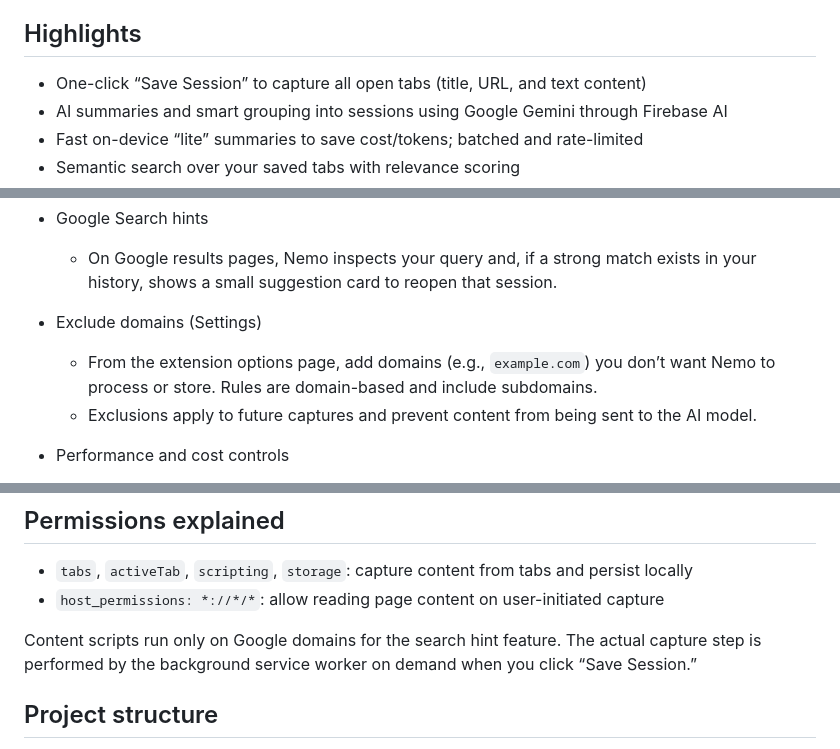
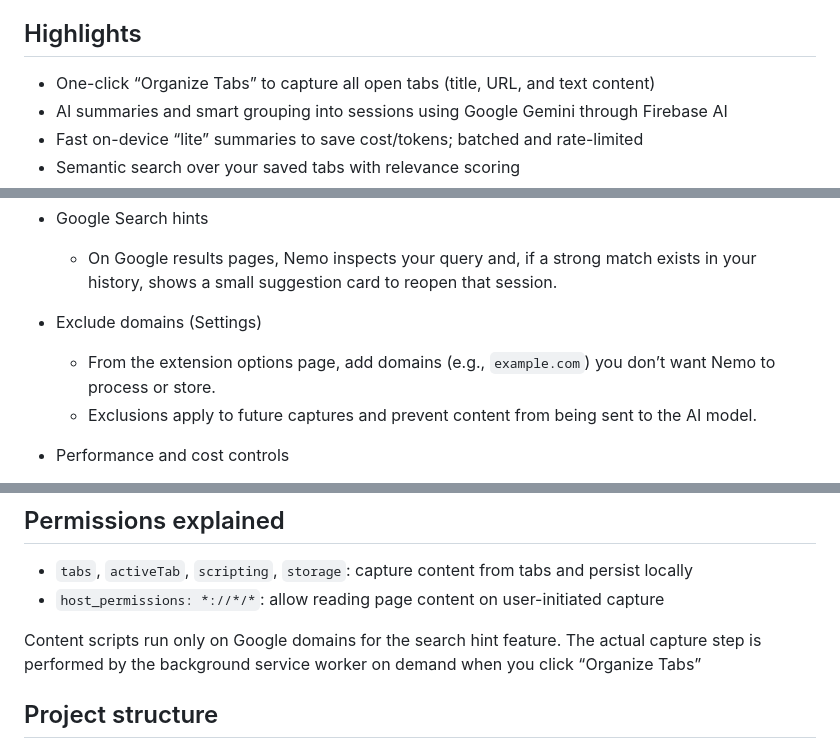
Before and after one commit to HebaShamardy/NeuMemo, a Markdown page: README.md, 3 parts joined by grey strips. Rendered like a GitHub page.

Commit message:
small doc fixes

```diff
--- a/README.md
+++ b/README.md
@@ -4,7 +4,7 @@ NeuMemo saves your browsing sessions by collecting your open tabs, generating co
 
 ## Highlights
 
-- One-click “Save Session” to capture all open tabs (title, URL, and text content)
+- One-click “Organize Tabs” to capture all open tabs (title, URL, and text content)
 - AI summaries and smart grouping into sessions using Google Gemini through Firebase AI
 - Fast on-device “lite” summaries to save cost/tokens; batched and rate-limited
 - Semantic search over your saved tabs with relevance scoring
@@ -33,7 +33,7 @@ NeuMemo saves your browsing sessions by collecting your open tabs, generating co
 	- On Google results pages, Nemo inspects your query and, if a strong match exists in your history, shows a small suggestion card to reopen that session.
 
 - Exclude domains (Settings)
-	- From the extension options page, add domains (e.g., `example.com`) you don’t want Nemo to process or store. Rules are domain-based and include subdomains.
+	- From the extension options page, add domains (e.g., `example.com`) you don’t want Nemo to process or store.
 	- Exclusions apply to future captures and prevent content from being sent to the AI model.
 
 - Performance and cost controls
@@ -48,7 +48,7 @@ NeuMemo saves your browsing sessions by collecting your open tabs, generating co
 - `tabs`, `activeTab`, `scripting`, `storage`: capture content from tabs and persist locally
 - `host_permissions: *://*/*`: allow reading page content on user-initiated capture
 
-Content scripts run only on Google domains for the search hint feature. The actual capture step is performed by the background service worker on demand when you click “Save Session.”
+Content scripts run only on Google domains for the search hint feature. The actual capture step is performed by the background service worker on demand when you click “Organize Tabs”
 
 ## Project structure
 
```
